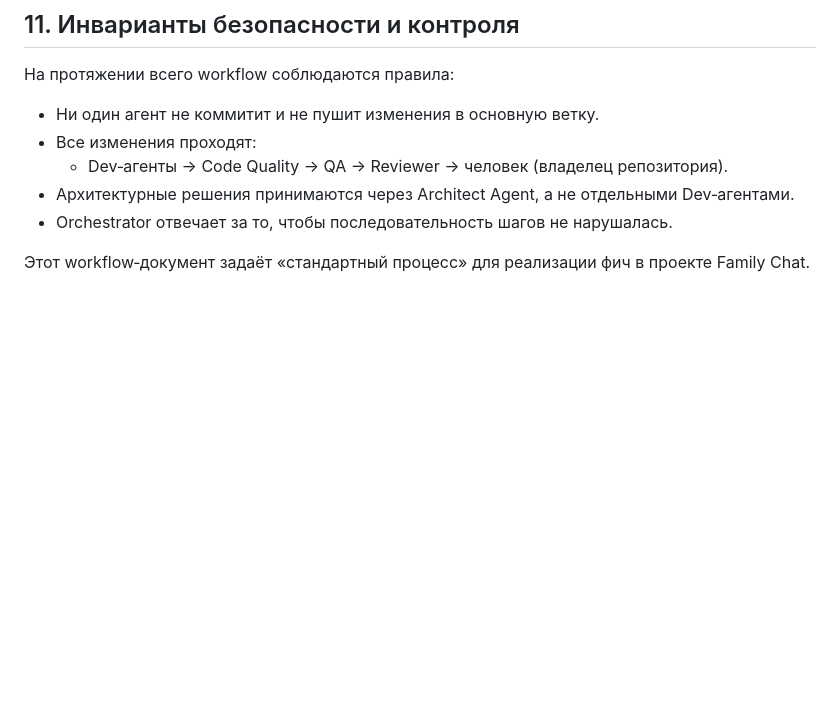
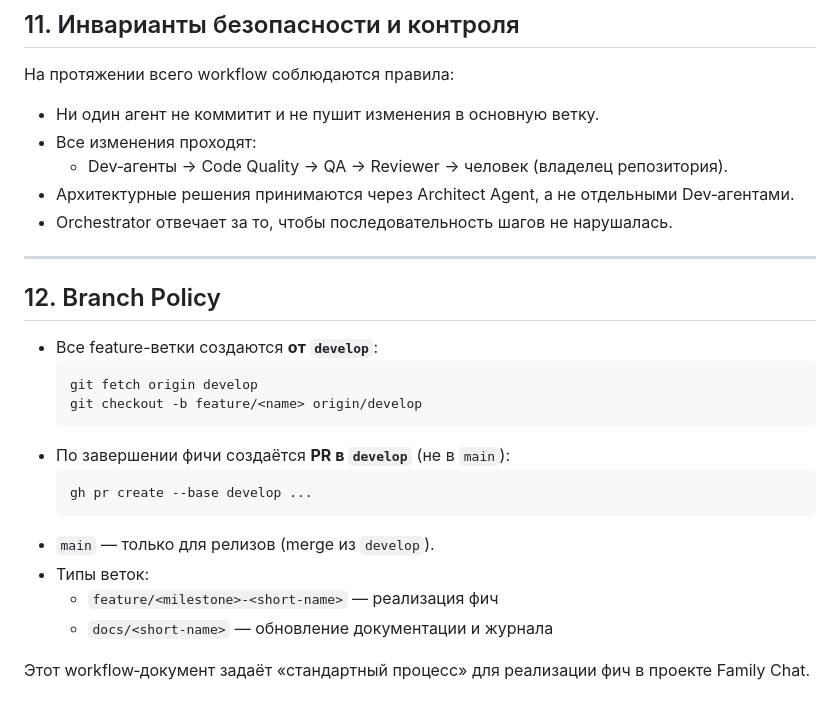
Before and after one commit to StanislavVolzhankin/family-chat, a Markdown page: docs/WORKFLOWS/FEATURE_IMPLEMENTATION.md, the part around the change. Rendered like a GitHub page; blank space fills up the shorter version.

Commit message:
docs: add branch policy section to FEATURE_IMPLEMENTATION.md
- Feature branches from develop, PR back to develop
- main is for releases only
- Document branch naming conventions

Co-Authored-By: Claude Sonnet 4.6 <noreply@anthropic.com>

````diff
--- a/docs/WORKFLOWS/FEATURE_IMPLEMENTATION.md
+++ b/docs/WORKFLOWS/FEATURE_IMPLEMENTATION.md
@@ -244,4 +244,22 @@ DevOps Agent:
 - Архитектурные решения принимаются через Architect Agent, а не отдельными Dev‑агентами.
 - Orchestrator отвечает за то, чтобы последовательность шагов не нарушалась.
 
+---
+
+## 12. Branch Policy
+
+- Все feature-ветки создаются **от `develop`**:
+  ```
+  git fetch origin develop
+  git checkout -b feature/<name> origin/develop
+  ```
+- По завершении фичи создаётся **PR в `develop`** (не в `main`):
+  ```
+  gh pr create --base develop ...
+  ```
+- `main` — только для релизов (merge из `develop`).
+- Типы веток:
+  - `feature/<milestone>-<short-name>` — реализация фич
+  - `docs/<short-name>` — обновление документации и журнала
+
 Этот workflow‑документ задаёт «стандартный процесс» для реализации фич в проекте Family Chat.
````
